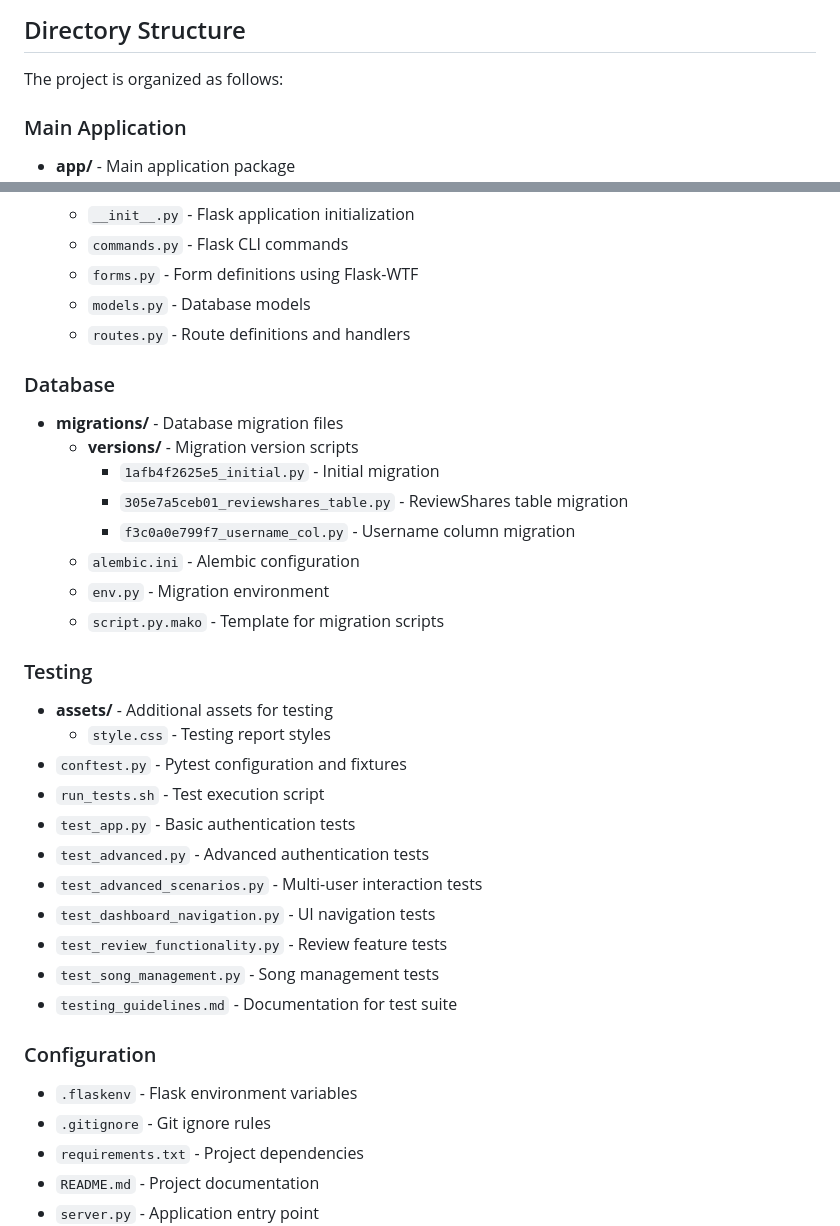
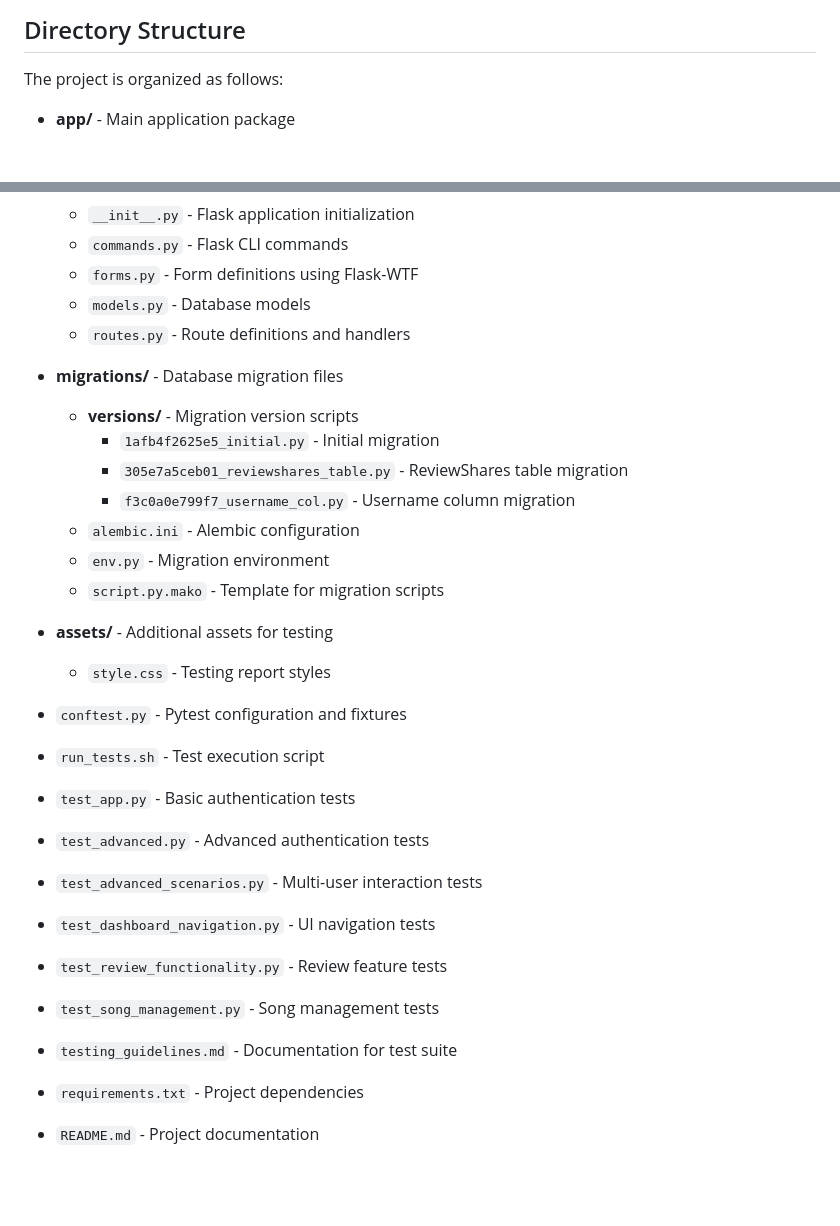
Before and after one commit to gaboogai/AgileWebDev, a Markdown page: README.md, 2 parts joined by grey strips. Drawn GitHub-style; blank space fills up the shorter version.

Commit message:
refactor: streamline directory structure in README

```diff
--- a/README.md
+++ b/README.md
@@ -16,7 +16,6 @@ To see analysis of these reviews simply check the dashboard of the site.
 
 The project is organized as follows:
 
-### Main Application
 - **app/** - Main application package
   - **static/** - Static files (CSS, JavaScript)
     - `button.js` - JavaScript for button functionality
@@ -37,7 +36,6 @@ The project is organized as follows:
   - `models.py` - Database models
   - `routes.py` - Route definitions and handlers
 
-### Database
 - **migrations/** - Database migration files
   - **versions/** - Migration version scripts
     - `1afb4f2625e5_initial.py` - Initial migration
@@ -47,9 +45,9 @@ The project is organized as follows:
   - `env.py` - Migration environment
   - `script.py.mako` - Template for migration scripts
 
-### Testing
 - **assets/** - Additional assets for testing
   - `style.css` - Testing report styles
+
 - `conftest.py` - Pytest configuration and fixtures
 - `run_tests.sh` - Test execution script
 - `test_app.py` - Basic authentication tests
@@ -59,10 +57,6 @@ The project is organized as follows:
 - `test_review_functionality.py` - Review feature tests
 - `test_song_management.py` - Song management tests
 - `testing_guidelines.md` - Documentation for test suite
-
-### Configuration
-- `.flaskenv` - Flask environment variables
-- `.gitignore` - Git ignore rules
 - `requirements.txt` - Project dependencies
 - `README.md` - Project documentation
 - `server.py` - Application entry point
```
